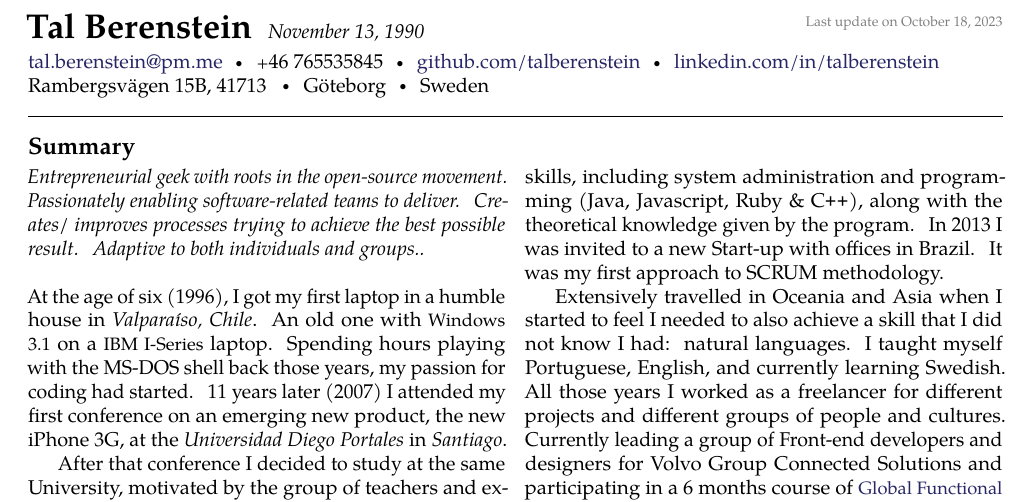
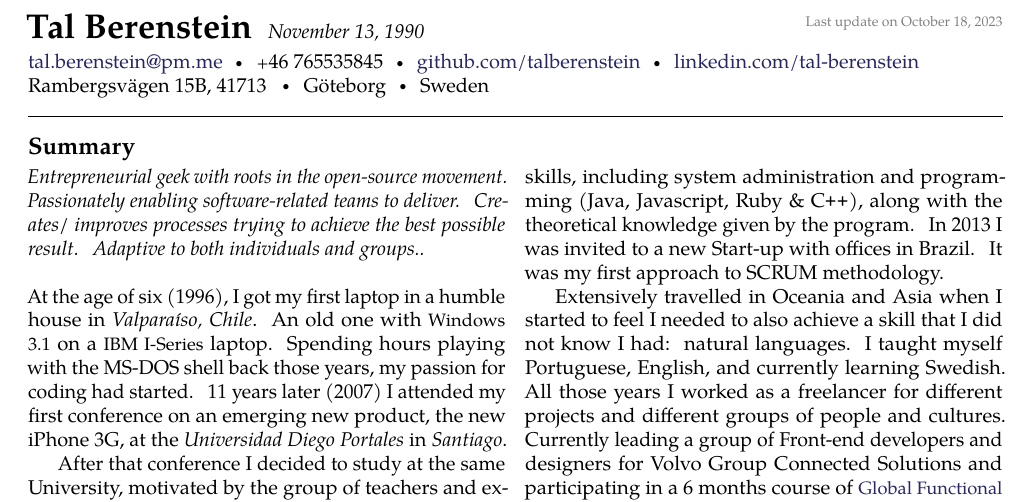
Before and after one commit to talberenstein/Tal-Berenstein-Resume, a LaTeX document (tal-berenstein.tex): part of page 1 of 2, cut so that both start at the same text. Compiled offline with pdfLaTeX.

Commit message:
update 18 oct 2023 linkedin

```diff
--- a/tal-berenstein.tex
+++ b/tal-berenstein.tex
@@ -41,7 +41,7 @@
 \noindent\href{mailto:tal.berenstein@pm.me}{tal.berenstein\mbox{}@\mbox{}pm.me}\sbull
 \textsmaller{+}46 765535845\sbull
 \href{https://github.com/talberenstein}{github.com/talberenstein}\sbull
-\href{http://linkedin.com/in/tal-berenstein}{linkedin.com/in/talberenstein}
+\href{https://linkedin.com/in/tali-berenstein-torres-94055726b/}{linkedin.com/tal-berenstein}
 \\
 Rambergsvägen 15B,
 41713\thinspace {\large \sc }\sbull
```
Also changed, not shown: tal-berenstein.pdf, 2 other files.
